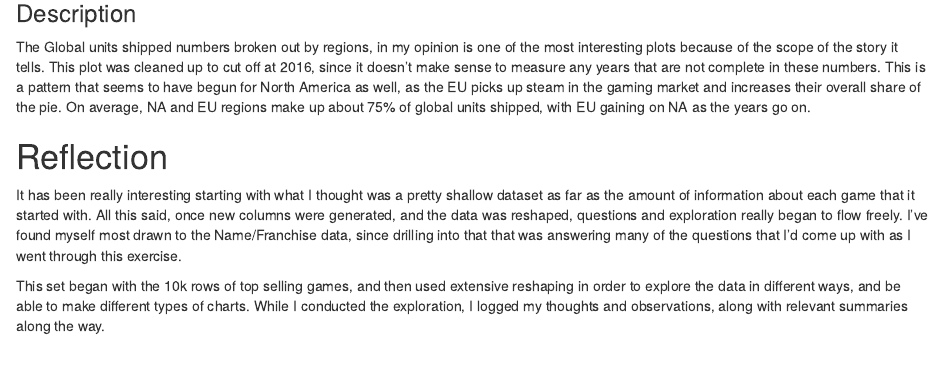
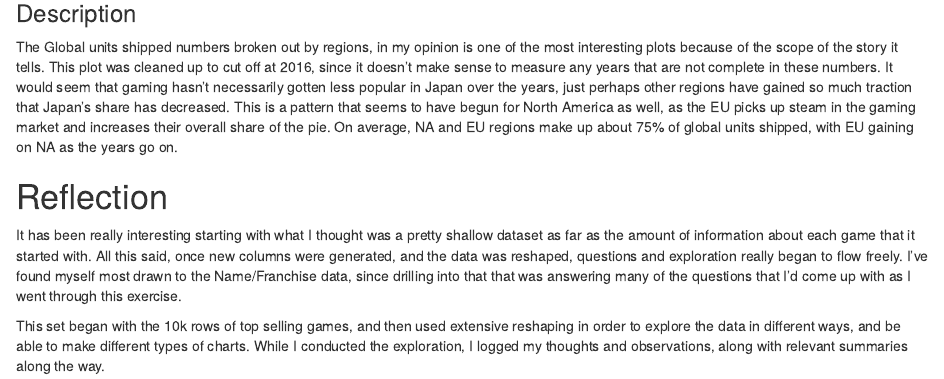
Before and after one commit to WhitneyOnTheWeb/DataExploration_R, an R Markdown document (VGChartzExploration.rmd): the page in a window 1100 px wide, from 18160 px down. Rendered offline with R 4.5, knitr and Pandoc, with nearby package versions; code that draws random numbers runs with fixed seeds of ours; some code elsewhere in the file could not run offline.

Commit message:
Fix final plot description

```diff
--- a/VGChartzExploration.rmd
+++ b/VGChartzExploration.rmd
@@ -2318,11 +2318,13 @@ options(warn = oldw)
 The Global units shipped numbers broken out by regions, in my opinion is one
 of the most interesting plots because of the scope of the story it tells.
 This plot was cleaned up to cut off at 2016, since it doesn't make sense to
-measure any years that are not complete in these numbers. This is a pattern
-that seems to have begun for North America as well, as the EU picks up
-steam in the gaming market and increases their overall share of the pie.
-On average, NA and EU regions make up about 75% of global units shipped,
-with EU gaining on NA as the years go on.
+measure any years that are not complete in these numbers. It would seem that
+gaming hasn't necessarily gotten less popular in Japan over the years, just
+perhaps other regions have gained so much traction that Japan's share has
+decreased. This is a pattern that seems to have begun for North America as
+well, as the EU picks up steam in the gaming market and increases their
+overall share of the pie. On average, NA and EU regions make up about 75%
+of global units shipped, with EU gaining on NA as the years go on.
 
 # Reflection
 
```
Also changed, not shown: Figs/Company_Bar-1.pdf, Figs/Company_Boxplot-1.pdf, Figs/Console_Smooth-1.pdf, Figs/Console_Smooth-1.png, Figs/Correlation_Matrix-1.pdf, Figs/FinalPlot_One-1.pdf, Figs/Fran_Plat_HeatMap-1.pdf, Figs/FranchiseSummary_Bar-1.pdf, Figs/FranchiseSummary_Sales-1.pdf, Figs/FranchiseSummary_Sales-2.pdf, Figs/FranchiseSummary_Sales-3.pdf, Figs/FranchiseSummary_Sales-4.pdf, Figs/FranchiseSummary_Sales-5.pdf, Figs/FranchiseSummary_Sales-5.png, 26 more files, 3 other files.
